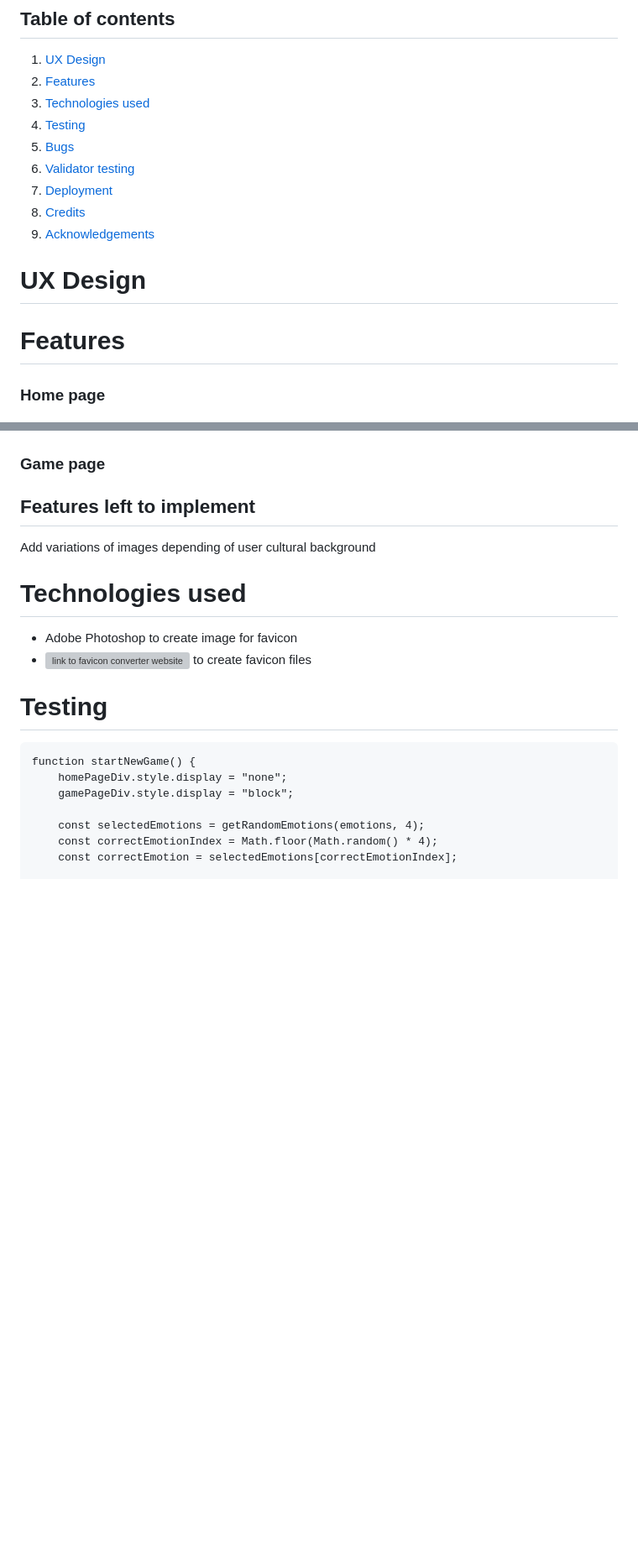
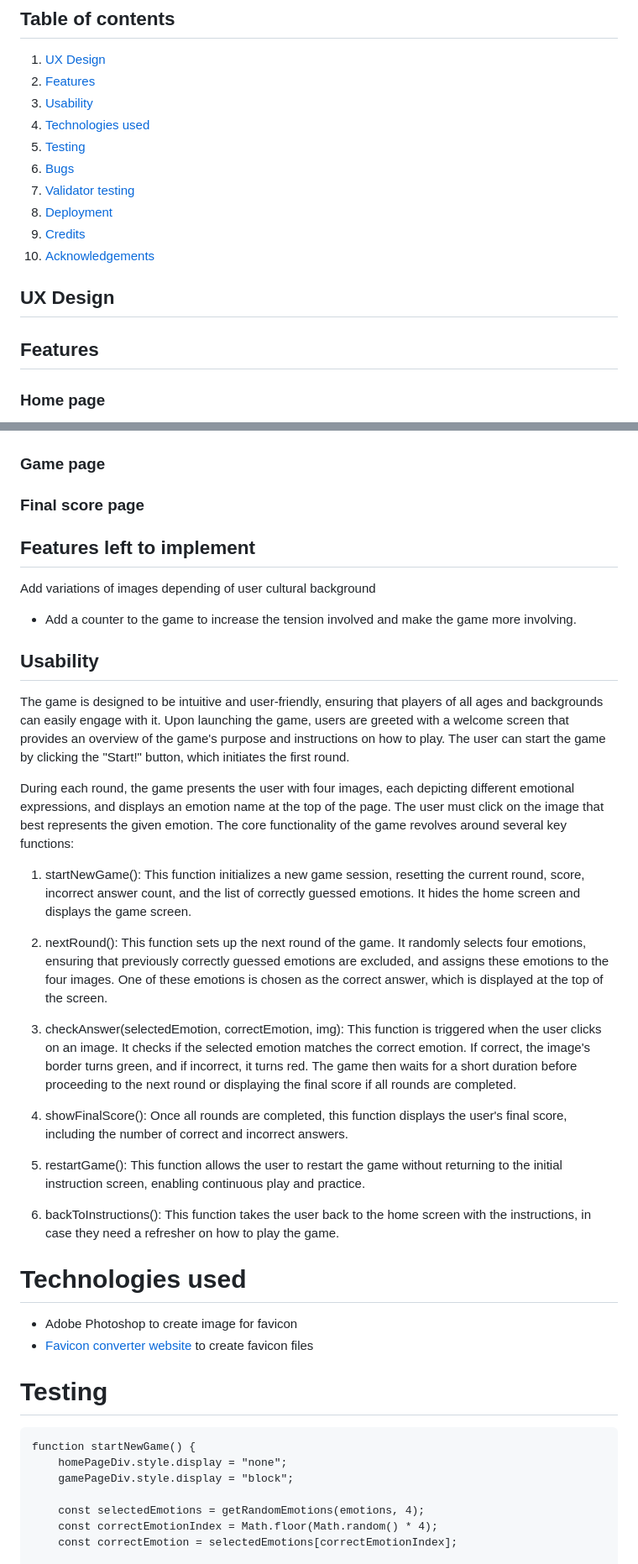
Before and after one commit to arthur-vilela/PP2-emotion-match, a Markdown page: README.md, 2 parts joined by grey strips. Shown at 84% size. GitHub-like rendering; blank space fills up the shorter version; grey boxes are pictures that could not be loaded.

Commit message:
Add Usability section to Readme.md

```diff
--- a/README.md
+++ b/README.md
@@ -7,17 +7,18 @@ The user must match the randomly given emotion with the image that best depicts
 ## Table of contents
 1. <a href="#ux-design">UX Design</a>
 2. <a href="#features">Features</a>
-3. <a href="#technologies-used">Technologies used</a>
-4. <a href="#testing">Testing</a>
-5. <a href="#bugs">Bugs</a>
-6. <a href="#validator-testing">Validator testing</a>
-7. <a href="#deployment">Deployment</a>
-8. <a href="#credits">Credits</a>
-9. <a href="#acknowledgements">Acknowledgements</a>
+3. <a href="#usability">Usability</a>
+4. <a href="#technologies-used">Technologies used</a>
+5. <a href="#testing">Testing</a>
+6. <a href="#bugs">Bugs</a>
+7. <a href="#validator-testing">Validator testing</a>
+8. <a href="#deployment">Deployment</a>
+9. <a href="#credits">Credits</a>
+10. <a href="#acknowledgements">Acknowledgements</a>
 
-# UX Design
+## UX Design
 
-# Features
+## Features
 
 ### Home page
 
@@ -28,14 +29,34 @@ Below the instructions, there is the "Start!" button, taking the user directly t
 
 ### Game page
 
-
+### Final score page
 
 ## Features left to implement
 Add variations of images depending of user cultural background
 
+- Add a counter to the game to increase the tension involved and make the game more involving.
+
+## Usability
+
+The game is designed to be intuitive and user-friendly, ensuring that players of all ages and backgrounds can easily engage with it. Upon launching the game, users are greeted with a welcome screen that provides an overview of the game's purpose and instructions on how to play. The user can start the game by clicking the "Start!" button, which initiates the first round.
+
+During each round, the game presents the user with four images, each depicting different emotional expressions, and displays an emotion name at the top of the page. The user must click on the image that best represents the given emotion. The core functionality of the game revolves around several key functions:
+
+1. startNewGame(): This function initializes a new game session, resetting the current round, score, incorrect answer count, and the list of correctly guessed emotions. It hides the home screen and displays the game screen.
+
+2. nextRound(): This function sets up the next round of the game. It randomly selects four emotions, ensuring that previously correctly guessed emotions are excluded, and assigns these emotions to the four images. One of these emotions is chosen as the correct answer, which is displayed at the top of the screen.
+
+3. checkAnswer(selectedEmotion, correctEmotion, img): This function is triggered when the user clicks on an image. It checks if the selected emotion matches the correct emotion. If correct, the image's border turns green, and if incorrect, it turns red. The game then waits for a short duration before proceeding to the next round or displaying the final score if all rounds are completed.
+
+4. showFinalScore(): Once all rounds are completed, this function displays the user's final score, including the number of correct and incorrect answers.
+
+5. restartGame(): This function allows the user to restart the game without returning to the initial instruction screen, enabling continuous play and practice.
+
+6. backToInstructions(): This function takes the user back to the home screen with the instructions, in case they need a refresher on how to play the game.
+
 # Technologies used
 - Adobe Photoshop to create image for favicon
-- ![link to favicon converter website](https://favicon.io/favicon-converter/) to create favicon files
+- [Favicon converter website](https://favicon.io/favicon-converter/) to create favicon files
 
 # Testing
     function startNewGame() {
```
